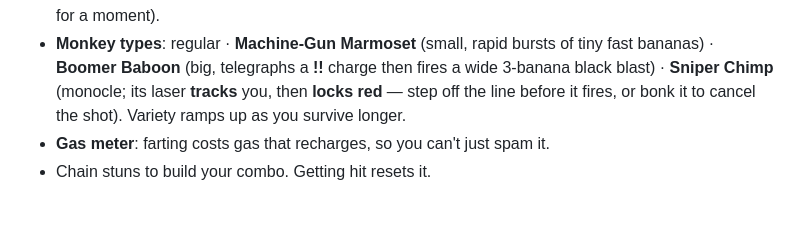
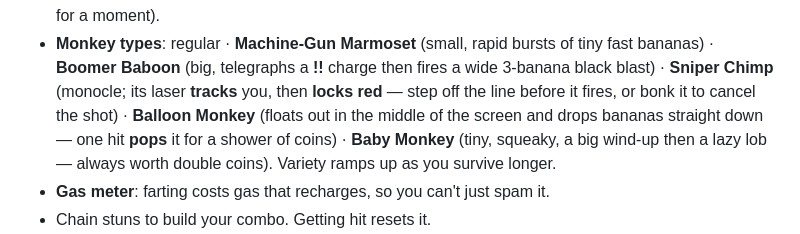
Before and after one commit to daviddef/Monkey-Madness, a Markdown page: README.md, the part around the change. GitHub-like rendering; blank space fills up the shorter version.

Commit message:
Docs: Balloon/Baby monkeys + parallax in README and App Store notes
Co-Authored-By: Claude Opus 4.8 <noreply@anthropic.com>

```diff
--- a/README.md
+++ b/README.md
@@ -47,7 +47,10 @@ farts are ~70% of the comedy.
 - **Monkey types**: regular · **Machine-Gun Marmoset** (small, rapid bursts of tiny
   fast bananas) · **Boomer Baboon** (big, telegraphs a **!!** charge then fires a wide
   3-banana black blast) · **Sniper Chimp** (monocle; its laser **tracks** you, then
-  **locks red** — step off the line before it fires, or bonk it to cancel the shot).
+  **locks red** — step off the line before it fires, or bonk it to cancel the shot) ·
+  **Balloon Monkey** (floats out in the middle of the screen and drops bananas straight
+  down — one hit **pops** it for a shower of coins) · **Baby Monkey** (tiny, squeaky, a
+  big wind-up then a lazy lob — always worth double coins).
   Variety ramps up as you survive longer.
 - **Gas meter**: farting costs gas that recharges, so you can't just spam it.
 - Chain stuns to build your combo. Getting hit resets it.
```
Also changed, not shown: APPSTORE.md (+9 -1 lines).
